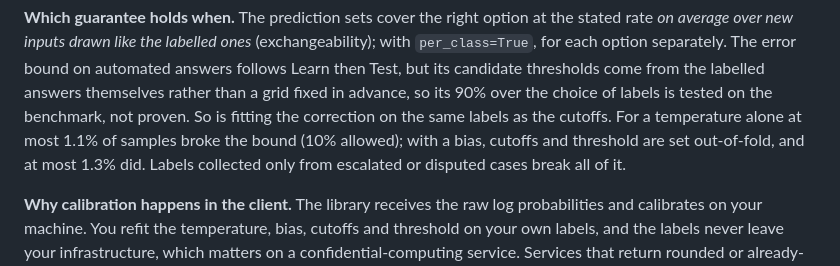
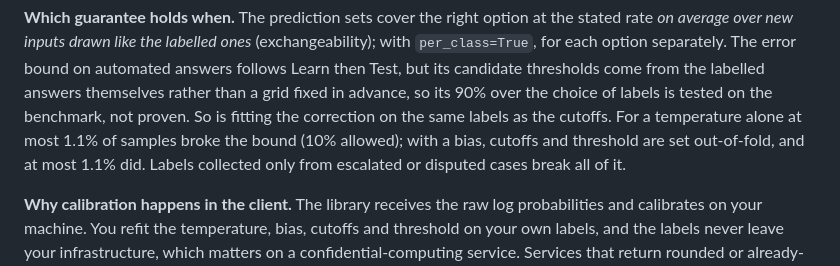
Before and after one commit to edgelesssys/privatemode-decisions, a Markdown page: README.md, the part around the change. GitHub-like rendering.

Commit message:
README: the out-of-fold bound check from the regenerated report
With folds dealt by a seeded permutation, the benchmark's part 3 now finds at
most 1.1% of samples over the error bound for the bias path (it was 1.3%).

Co-Authored-By: Claude Opus 5.5 <noreply@anthropic.com>

```diff
--- a/README.md
+++ b/README.md
@@ -183,7 +183,7 @@ a grid fixed in advance, so its 90% over the choice of labels is tested on
 the benchmark, not proven. So is fitting the correction on the same labels
 as the cutoffs. For a temperature alone at most 1.1% of samples broke the
 bound (10% allowed); with a bias, cutoffs and threshold are set
-out-of-fold, and at most 1.3% did. Labels collected only from escalated or
+out-of-fold, and at most 1.1% did. Labels collected only from escalated or
 disputed cases break all of it.
 
 **Why calibration happens in the client.** The library receives the raw log
```
